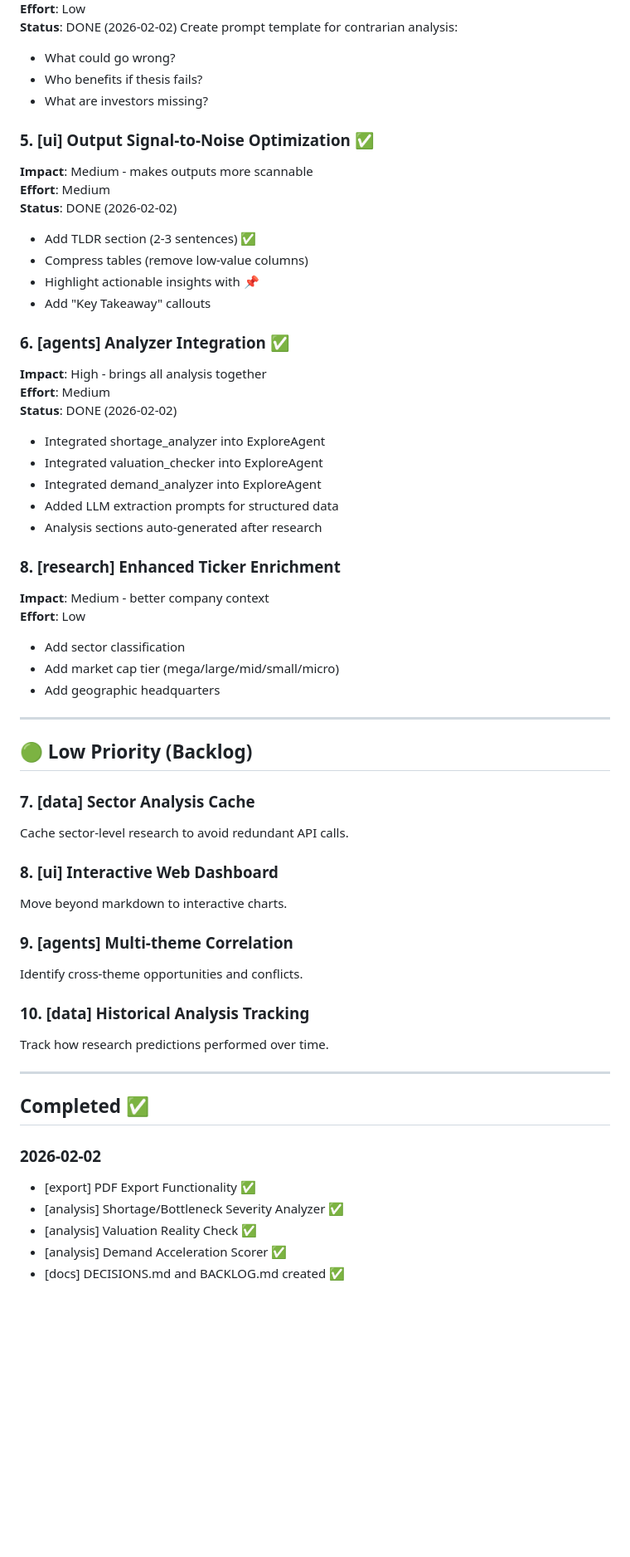
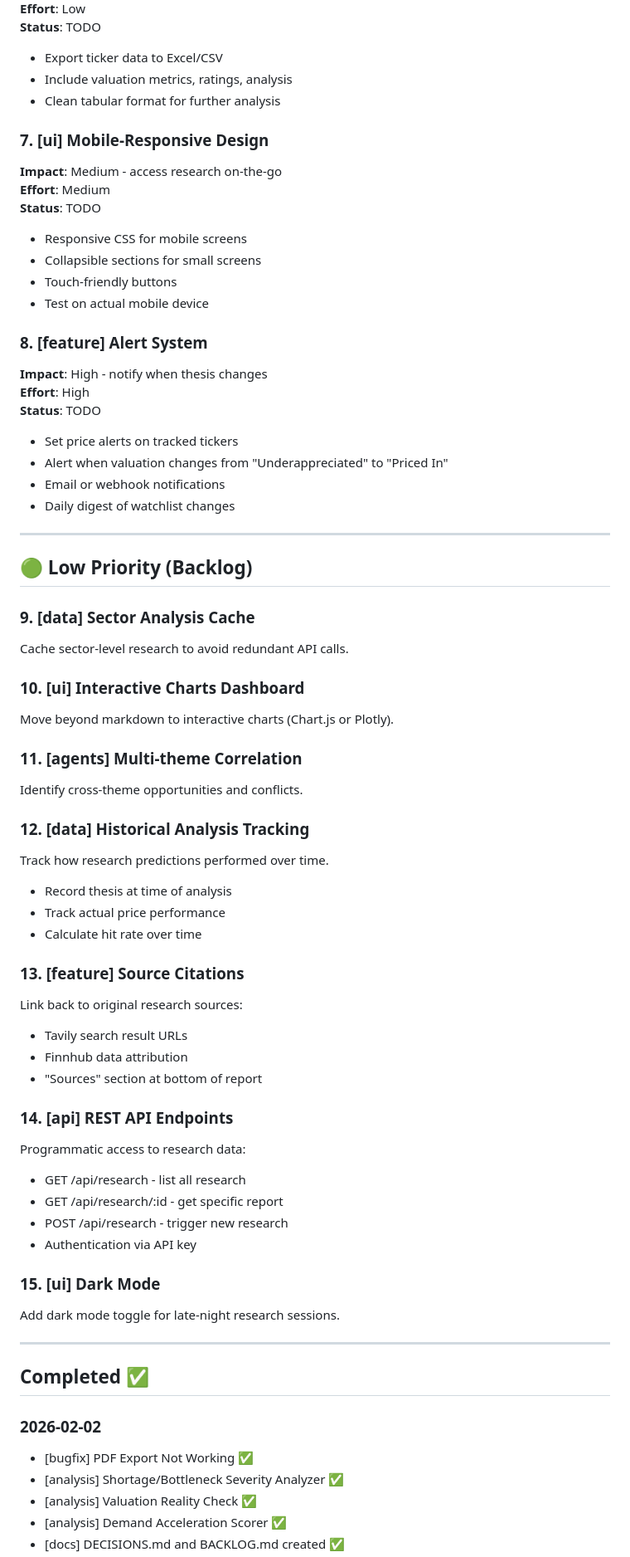
Before and after one commit to guymacmini/supply-chain-intel, a Markdown page: BACKLOG.md, the part around one of its changes. Shown at 83% size. GitHub-like rendering; blank space fills up the shorter version.

```diff
--- a/BACKLOG.md
+++ b/BACKLOG.md
@@ -57,58 +74,71 @@ Create `src/analysis/demand_analyzer.py`:
 **Effort**: Low
-**Status**: DONE (2026-02-02)
-Create prompt template for contrarian analysis:
-- What could go wrong?
-- Who benefits if thesis fails?
-- What are investors missing?
+**Status**: TODO
 
-### 5. [ui] Output Signal-to-Noise Optimization ✅
-**Impact**: Medium - makes outputs more scannable
+- Export ticker data to Excel/CSV
+- Include valuation metrics, ratings, analysis
+- Clean tabular format for further analysis
+
+### 7. [ui] Mobile-Responsive Design
+**Impact**: Medium - access research on-the-go
 **Effort**: Medium
-**Status**: DONE (2026-02-02)
-- Add TLDR section (2-3 sentences) ✅
-- Compress tables (remove low-value columns)
-- Highlight actionable insights with 📌
-- Add "Key Takeaway" callouts
+**Status**: TODO
 
-### 6. [agents] Analyzer Integration ✅
-**Impact**: High - brings all analysis together
-**Effort**: Medium
-**Status**: DONE (2026-02-02)
-- Integrated shortage_analyzer into ExploreAgent
-- Integrated valuation_checker into ExploreAgent
-- Integrated demand_analyzer into ExploreAgent
-- Added LLM extraction prompts for structured data
-- Analysis sections auto-generated after research
+- Responsive CSS for mobile screens
+- Collapsible sections for small screens
+- Touch-friendly buttons
+- Test on actual mobile device
 
-### 8. [research] Enhanced Ticker Enrichment
-**Impact**: Medium - better company context
-**Effort**: Low
-- Add sector classification
-- Add market cap tier (mega/large/mid/small/micro)
-- Add geographic headquarters
+### 8. [feature] Alert System
+**Impact**: High - notify when thesis changes
+**Effort**: High
+**Status**: TODO
+
+- Set price alerts on tracked tickers
+- Alert when valuation changes from "Underappreciated" to "Priced In"
+- Email or webhook notifications
+- Daily digest of watchlist changes
 
 ---
 
 ## 🟢 Low Priority (Backlog)
 
-### 7. [data] Sector Analysis Cache
+### 9. [data] Sector Analysis Cache
 Cache sector-level research to avoid redundant API calls.
 
-### 8. [ui] Interactive Web Dashboard
-Move beyond markdown to interactive charts.
+### 10. [ui] Interactive Charts Dashboard
+Move beyond markdown to interactive charts (Chart.js or Plotly).
 
-### 9. [agents] Multi-theme Correlation
+### 11. [agents] Multi-theme Correlation
 Identify cross-theme opportunities and conflicts.
 
-### 10. [data] Historical Analysis Tracking
+### 12. [data] Historical Analysis Tracking
 Track how research predictions performed over time.
+- Record thesis at time of analysis
+- Track actual price performance
+- Calculate hit rate over time
+
+### 13. [feature] Source Citations
+Link back to original research sources:
+- Tavily search result URLs
+- Finnhub data attribution
+- "Sources" section at bottom of report
+
+### 14. [api] REST API Endpoints
+Programmatic access to research data:
+- GET /api/research - list all research
+- GET /api/research/:id - get specific report
+- POST /api/research - trigger new research
+- Authentication via API key
+
+### 15. [ui] Dark Mode
+Add dark mode toggle for late-night research sessions.
 
 ---
 
 ## Completed ✅
 
 ### 2026-02-02
-- [export] PDF Export Functionality ✅
+- [bugfix] PDF Export Not Working ✅
 - [analysis] Shortage/Bottleneck Severity Analyzer ✅
 - [analysis] Valuation Reality Check ✅
 - [analysis] Demand Acceleration Scorer ✅
```
Also changed, not shown: other parts of BACKLOG.md (+73 -42 lines).
